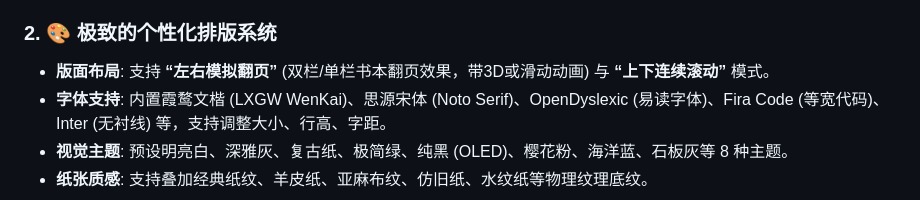
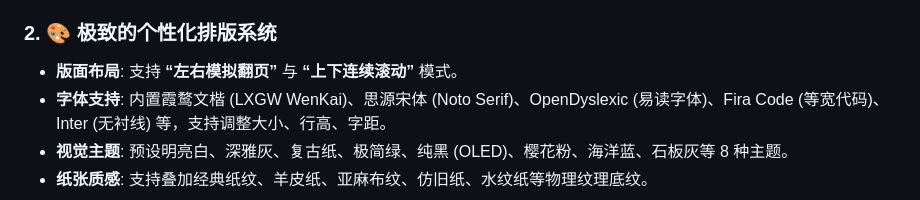
Before and after one commit to newfur/newfur.github.io, a Markdown page: README.md, the part around the change. GitHub-like rendering.

Commit message:
docs: remove outdated layout details in README.md

```diff
--- a/README.md
+++ b/README.md
@@ -24,7 +24,7 @@
 *   **CBZ (漫画)**: 支持图片打包漫画的瀑布流或单页阅读。
 
 ### 2. 🎨 极致的个性化排版系统
-*   **版面布局**: 支持 **“左右模拟翻页”** (双栏/单栏书本翻页效果，带3D或滑动动画) 与 **“上下连续滚动”** 模式。
+*   **版面布局**: 支持 **“左右模拟翻页”** 与 **“上下连续滚动”** 模式。
 *   **字体支持**: 内置霞鹜文楷 (LXGW WenKai)、思源宋体 (Noto Serif)、OpenDyslexic (易读字体)、Fira Code (等宽代码)、Inter (无衬线) 等，支持调整大小、行高、字距。
 *   **视觉主题**: 预设明亮白、深雅灰、复古纸、极简绿、纯黑 (OLED)、樱花粉、海洋蓝、石板灰等 8 种主题。
 *   **纸张质感**: 支持叠加经典纸纹、羊皮纸、亚麻布纹、仿旧纸、水纹纸等物理纹理底纹。
```
